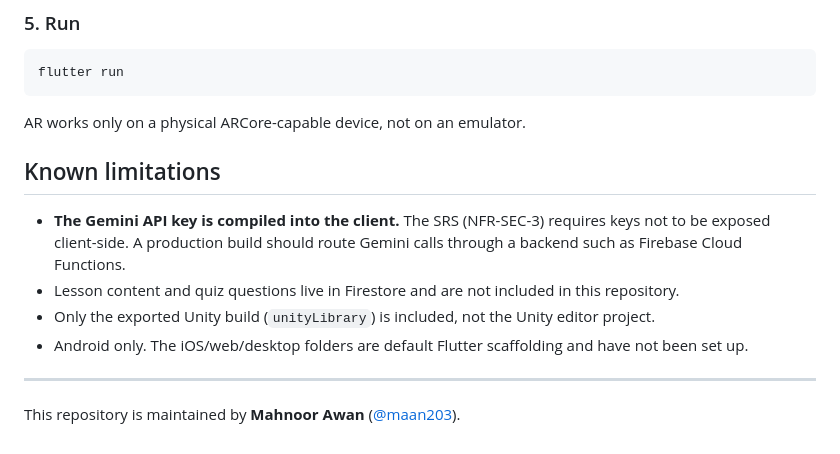
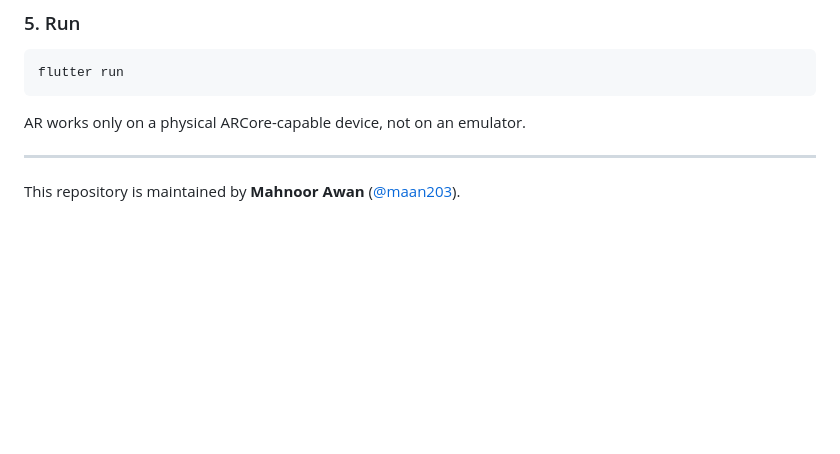
Before and after one commit to maan203/LearnXAR, a Markdown page: README.md, the part around the change. GitHub-like rendering; blank space fills up the shorter version.

Commit message:
Remove known limitations section from README
Co-Authored-By: Claude Opus 5.5 <noreply@anthropic.com>

````diff
--- a/README.md
+++ b/README.md
@@ -143,12 +143,6 @@ flutter run
 ```
 AR works only on a physical ARCore-capable device, not on an emulator.
 
-## Known limitations
-- **The Gemini API key is compiled into the client.** The SRS (NFR-SEC-3) requires keys not to be exposed client-side. A production build should route Gemini calls through a backend such as Firebase Cloud Functions.
-- Lesson content and quiz questions live in Firestore and are not included in this repository.
-- Only the exported Unity build (`unityLibrary`) is included, not the Unity editor project.
-- Android only. The iOS/web/desktop folders are default Flutter scaffolding and have not been set up.
-
 ---
 
 This repository is maintained by **Mahnoor Awan** ([@maan203](https://github.com/maan203)).
````
